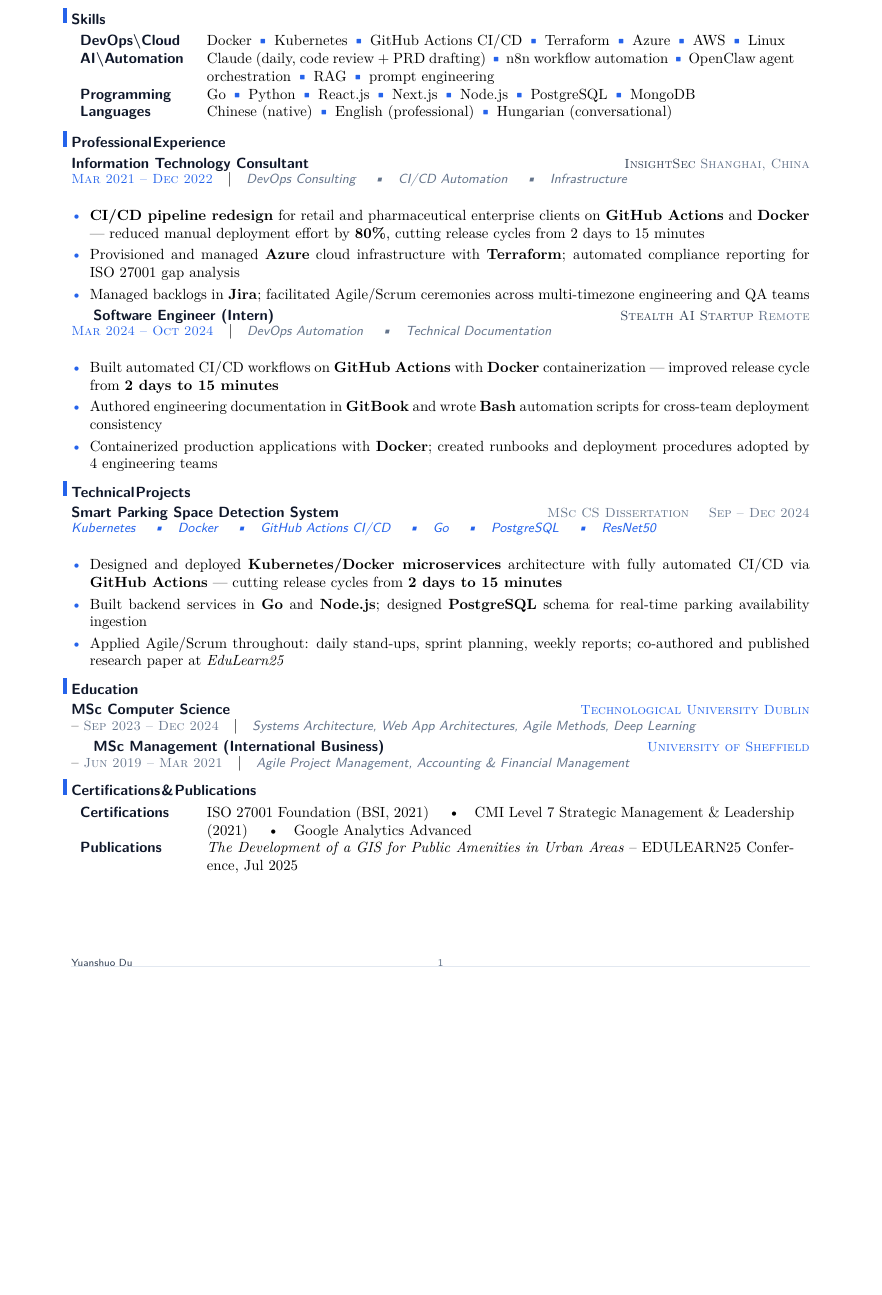
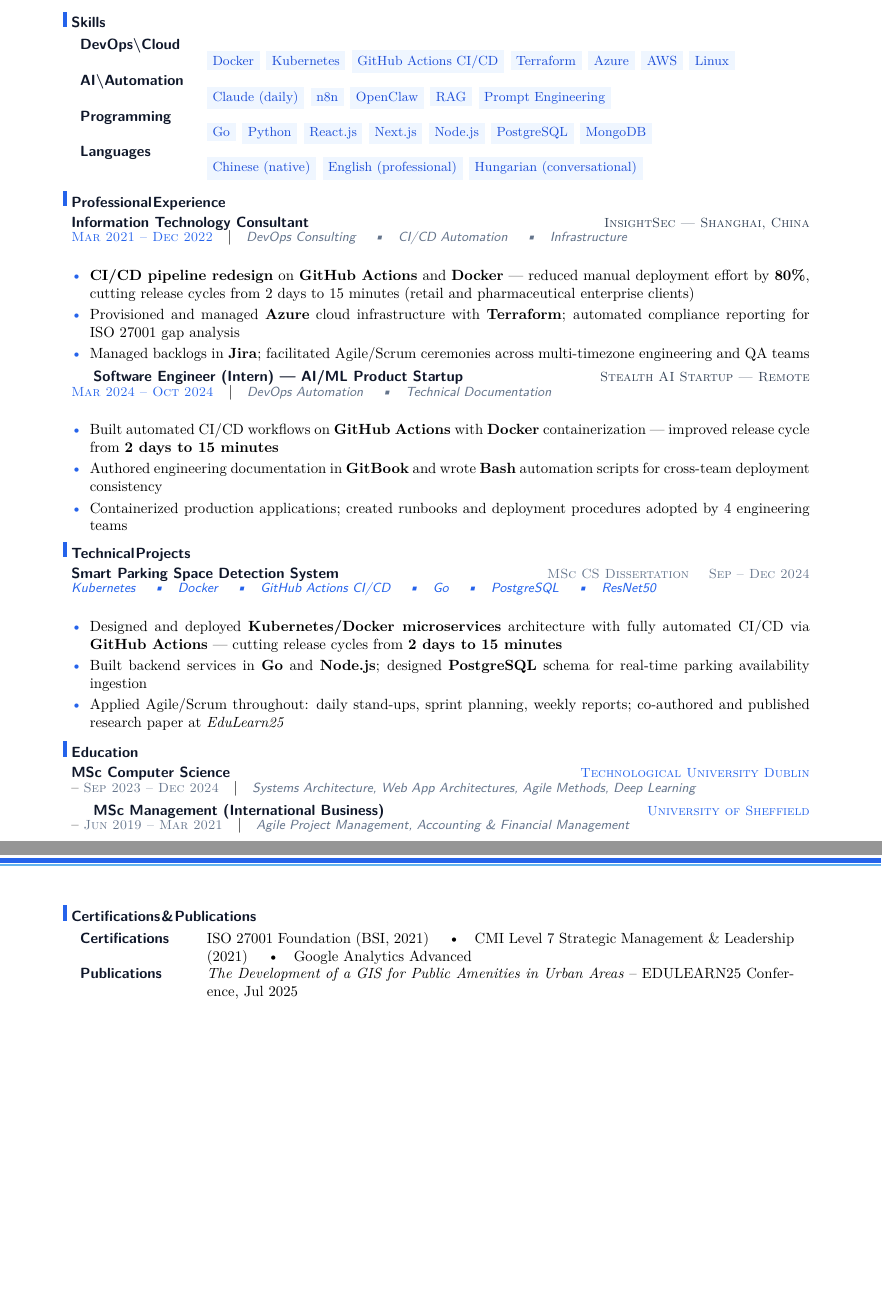
Before and after one commit to YuanshuoDu/resume, a LaTeX CV (resume.tex): part of the page before the commit and two parts of pages 1 and 2 of 2 after it, the two joined at a grey line, cut so that both start at the same text, the shorter picture padded with empty space. Compiled offline with pdfLaTeX.

Commit message:
frontend: iter2 - UI+HR improvements

```diff
--- a/resume.tex
+++ b/resume.tex
@@ -27,77 +27,78 @@
 \color{secondary}\small
 \textbf{DevOps engineer and technical consultant} who cut enterprise manual deployment effort by \textbf{80\%} (CI/CD pipeline redesign for Decathlon, Splio, YumChina). Daily practitioner of AI-augmented workflows with \textbf{Claude, n8n, and OpenClaw}. Hands-on expertise in Docker/Kubernetes microservices, GitHub Actions CI/CD, and full product lifecycle delivery --- requirements through production. Cross-functional collaborator with Agile/Scrum experience across engineering and QA teams.
 \end{minipage}
-\vspace{0.06cm}
+\vspace{0.10cm}
 
 % ── Skills ────────────────────────────────────────────────────────────────────
 \section{Skills}
 \begin{tabular}{p{2.6cm}p{14.0cm}}
-  \textbf{\sffamily\color{primary}DevOps\textbackslash{}Cloud} & Docker \textbf{\sffamily\color{accent}\textbullet}\ Kubernetes \textbf{\sffamily\color{accent}\textbullet}\ GitHub Actions CI/CD \textbf{\sffamily\color{accent}\textbullet}\ Terraform \textbf{\sffamily\color{accent}\textbullet}\ Azure \textbf{\sffamily\color{accent}\textbullet}\ AWS \textbf{\sffamily\color{accent}\textbullet}\ Linux \\
-  \textbf{\sffamily\color{primary}AI\textbackslash{}Automation} & Claude (daily, code review + PRD drafting) \textbf{\sffamily\color{accent}\textbullet}\ n8n workflow automation \textbf{\sffamily\color{accent}\textbullet}\ OpenClaw agent orchestration \textbf{\sffamily\color{accent}\textbullet}\ RAG \textbf{\sffamily\color{accent}\textbullet}\ prompt engineering \\
-  \textbf{\sffamily\color{primary}Programming}   & Go \textbf{\sffamily\color{accent}\textbullet}\ Python \textbf{\sffamily\color{accent}\textbullet}\ React.js \textbf{\sffamily\color{accent}\textbullet}\ Next.js \textbf{\sffamily\color{accent}\textbullet}\ Node.js \textbf{\sffamily\color{accent}\textbullet}\ PostgreSQL \textbf{\sffamily\color{accent}\textbullet}\ MongoDB \\
-  \textbf{\sffamily\color{primary}Languages}     & Chinese (native) \textbf{\sffamily\color{accent}\textbullet}\ English (professional) \textbf{\sffamily\color{accent}\textbullet}\ Hungarian (conversational)
+  \textbf{\sffamily\color{primary}DevOps\textbackslash{}Cloud} & \skillpill{Docker} \skillpill{Kubernetes} \skillpill{GitHub Actions CI/CD} \skillpill{Terraform} \skillpill{Azure} \skillpill{AWS} \skillpill{Linux} \\
+  \textbf{\sffamily\color{primary}AI\textbackslash{}Automation} & \skillpill{Claude (daily)} \skillpill{n8n} \skillpill{OpenClaw} \skillpill{RAG} \skillpill{Prompt Engineering} \\
+  \textbf{\sffamily\color{primary}Programming}   & \skillpill{Go} \skillpill{Python} \skillpill{React.js} \skillpill{Next.js} \skillpill{Node.js} \skillpill{PostgreSQL} \skillpill{MongoDB} \\
+  \textbf{\sffamily\color{primary}Languages}     & \skillpill{Chinese (native)} \skillpill{English (professional)} \skillpill{Hungarian (conversational)}
 \end{tabular}
-\vspace{0.06cm}
+\vspace{0.10cm}
 
 % ── Experience ────────────────────────────────────────────────────────────────
 \section{Professional Experience}
 
 % ── Role 1 ────────────────────────────────────────────────────────────────────
-\textbf{\sffamily\color{primary}Information Technology Consultant}
-\hfill{\sffamily\scshape\small\color{secondary}InsightSec}\hspace{0.3em}{\sffamily\scshape\small\color{muted}Shanghai, China}\\[-0.06cm]
+{\sffamily\bfseries\color{primary}Information Technology Consultant}
+\hfill{\sffamily\scshape\small\color{secondary}InsightSec --- Shanghai, China}\\[-0.08cm]
 {\sffamily\scshape\small\color{accent}Mar 2021 -- Dec 2022}\quad\textbar\quad%
-{\sffamily\small\itshape\color{muted}DevOps Consulting \quad\textbullet\quad CI/CD Automation \quad\textbullet\quad Infrastructure}\\[0.05cm]
+{\sffamily\small\itshape\color{muted}DevOps Consulting \quad\textbullet\quad CI/CD Automation \quad\textbullet\quad Infrastructure}\\[0.08cm]
 
 \begin{itemize}
-  \item \textbf{CI/CD pipeline redesign} for retail and pharmaceutical enterprise clients on \textbf{GitHub Actions} and \textbf{Docker} --- reduced manual deployment effort by \textbf{80\%}, cutting release cycles from 2 days to 15 minutes
+  \item \textbf{CI/CD pipeline redesign} on \textbf{GitHub Actions} and \textbf{Docker} --- reduced manual deployment effort by \textbf{80\%}, cutting release cycles from 2 days to 15 minutes (retail and pharmaceutical enterprise clients)
   \item Provisioned and managed \textbf{Azure} cloud infrastructure with \textbf{Terraform}; automated compliance reporting for ISO 27001 gap analysis
   \item Managed backlogs in \textbf{Jira}; facilitated Agile/Scrum ceremonies across multi-timezone engineering and QA teams
-\end{itemize}\vspace{0.08cm}
+\end{itemize}
+\vspace{0.12cm}
 
 % ── Role 2 ────────────────────────────────────────────────────────────────────
-\textbf{\sffamily\color{primary}Software Engineer (Intern)}
-\hfill{\sffamily\scshape\small\color{secondary}Stealth AI Startup}\hspace{0.3em}{\sffamily\scshape\small\color{muted}Remote}\\[-0.06cm]
+{\sffamily\bfseries\color{primary}Software Engineer (Intern) --- AI/ML Product Startup}
+\hfill{\sffamily\scshape\small\color{secondary}Stealth AI Startup --- Remote}\\[-0.08cm]
 {\sffamily\scshape\small\color{accent}Mar 2024 -- Oct 2024}\quad\textbar\quad%
-{\sffamily\small\itshape\color{muted}DevOps Automation \quad\textbullet\quad Technical Documentation}\\[0.05cm]
+{\sffamily\small\itshape\color{muted}DevOps Automation \quad\textbullet\quad Technical Documentation}\\[0.08cm]
 
 \begin{itemize}
   \item Built automated CI/CD workflows on \textbf{GitHub Actions} with \textbf{Docker} containerization --- improved release cycle from \textbf{2 days to 15 minutes}
   \item Authored engineering documentation in \textbf{GitBook} and wrote \textbf{Bash} automation scripts for cross-team deployment consistency
-  \item Containerized production applications with \textbf{Docker}; created runbooks and deployment procedures adopted by 4 engineering teams
+  \item Containerized production applications; created runbooks and deployment procedures adopted by 4 engineering teams
 \end{itemize}
-\vspace{0.06cm}
+\vspace{0.10cm}
 
 % ── Technical Projects ──────────────────────────────────────────────────────────
 \section{Technical Projects}
 
 % ── Project 1 ─────────────────────────────────────────────────────────────────
-\textbf{\sffamily\color{primary}Smart Parking Space Detection System}
-\hfill{\sffamily\scshape\small\color{muted}MSc CS Dissertation \quad Sep -- Dec 2024}\\[-0.06cm]
-{\sffamily\small\itshape\color{accent}Kubernetes \quad\textbullet\quad Docker \quad\textbullet\quad GitHub Actions CI/CD \quad\textbullet\quad Go \quad\textbullet\quad PostgreSQL \quad\textbullet\quad ResNet50}\\[0.04cm]
+{\sffamily\bfseries\color{primary}Smart Parking Space Detection System}
+\hfill{\sffamily\scshape\small\color{muted}MSc CS Dissertation \quad Sep -- Dec 2024}\\[-0.08cm]
+{\sffamily\small\itshape\color{accent}Kubernetes \quad\textbullet\quad Docker \quad\textbullet\quad GitHub Actions CI/CD \quad\textbullet\quad Go \quad\textbullet\quad PostgreSQL \quad\textbullet\quad ResNet50}\\[0.08cm]
 
 \begin{itemize}
   \item Designed and deployed \textbf{Kubernetes/Docker microservices} architecture with fully automated CI/CD via \textbf{GitHub Actions} --- cutting release cycles from \textbf{2 days to 15 minutes}
   \item Built backend services in \textbf{Go} and \textbf{Node.js}; designed \textbf{PostgreSQL} schema for real-time parking availability ingestion
   \item Applied Agile/Scrum throughout: daily stand-ups, sprint planning, weekly reports; co-authored and published research paper at \textit{EduLearn25}
 \end{itemize}
-\vspace{0.06cm}
+\vspace{0.10cm}
 
 % ── Education ─────────────────────────────────────────────────────────────────
 \section{Education}
 
 % ── Edu 1 ─────────────────────────────────────────────────────────────────────
-\textbf{\sffamily\color{primary}MSc Computer Science}
-\hfill{\sffamily\scshape\small\color{accent}Technological University Dublin}\\[-0.06cm]
+{\sffamily\bfseries\color{primary}MSc Computer Science}
+\hfill{\sffamily\scshape\small\color{accent}Technological University Dublin}\\[-0.08cm]
 \textendash\ {\sffamily\scshape\small\color{muted}Sep 2023 -- Dec 2024}\quad\textbar\quad%
 {\sffamily\small\itshape\color{muted}Systems Architecture, Web App Architectures, Agile Methods, Deep Learning}
-\vspace{0.10cm}
+\vspace{0.12cm}
 
 % ── Edu 2 ─────────────────────────────────────────────────────────────────────
-\textbf{\sffamily\color{primary}MSc Management (International Business)}
-\hfill{\sffamily\scshape\small\color{accent}University of Sheffield}\\[-0.06cm]
+{\sffamily\bfseries\color{primary}MSc Management (International Business)}
+\hfill{\sffamily\scshape\small\color{accent}University of Sheffield}\\[-0.08cm]
 \textendash\ {\sffamily\scshape\small\color{muted}Jun 2019 -- Mar 2021}\quad\textbar\quad%
 {\sffamily\small\itshape\color{muted}Agile Project Management, Accounting \& Financial Management}
-\vspace{0.04cm}
+\vspace{0.10cm}
 
 % ── Certifications & Publications ─────────────────────────────────────────────────
 \section{Certifications \& Publications}
```
Also changed, not shown: coverletter.tex (+17 -37 lines), coverletter.pdf, resume.pdf.
